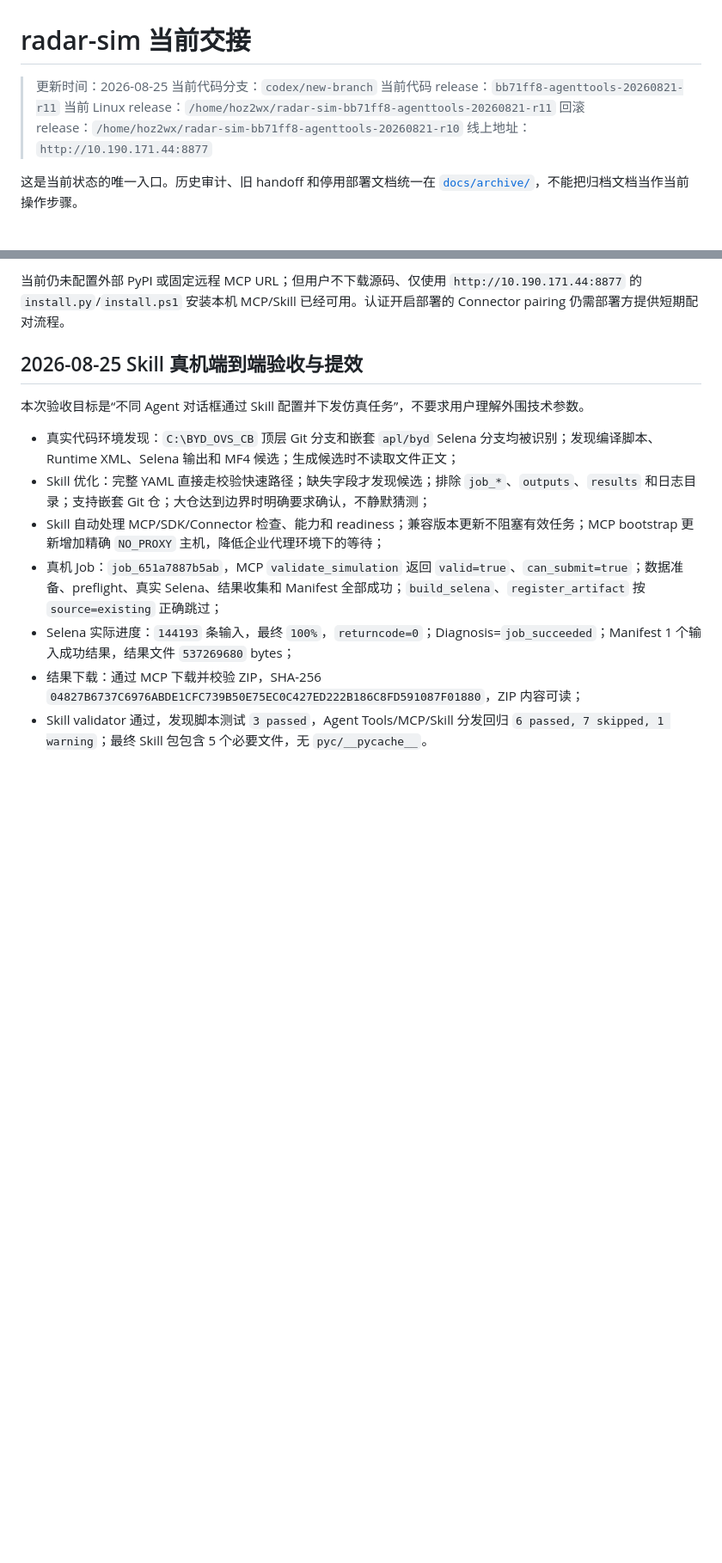
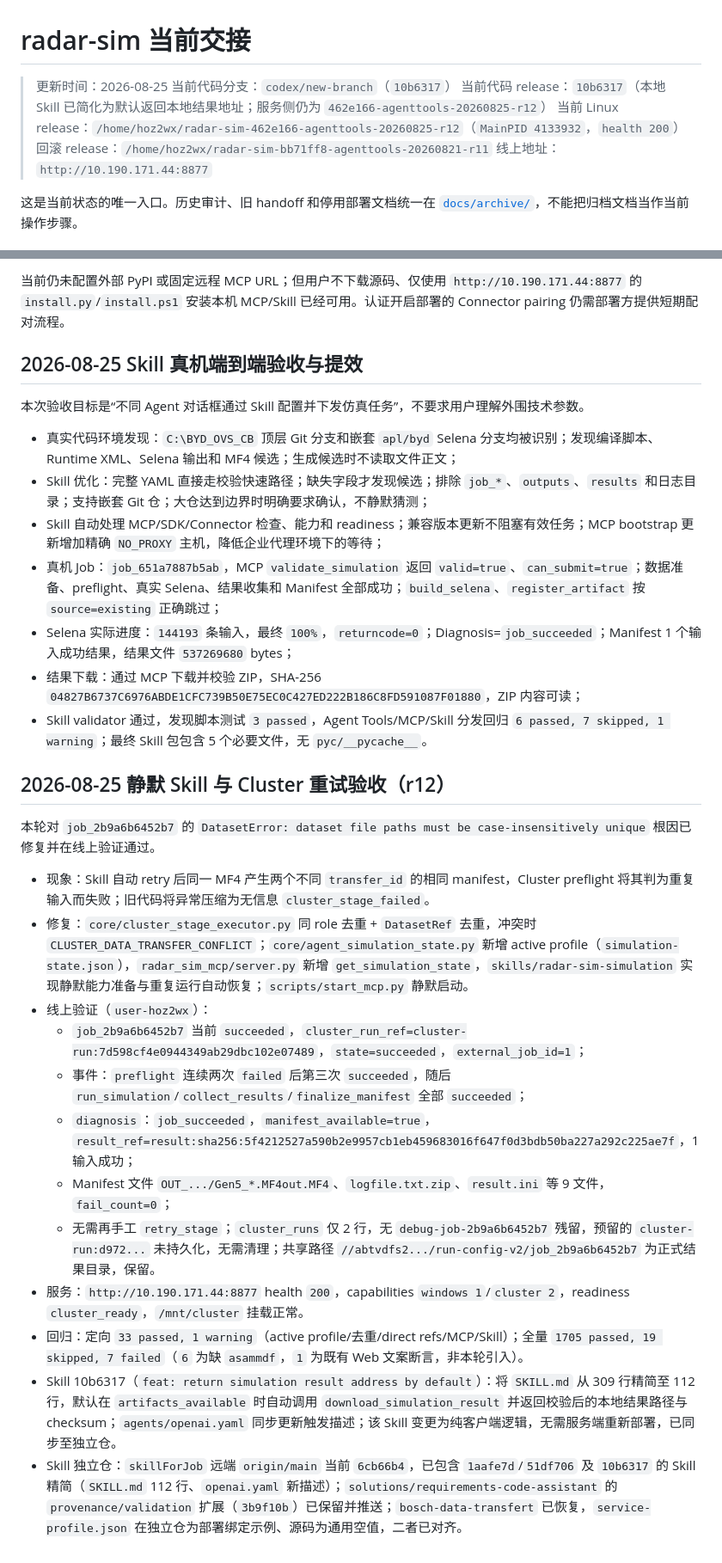
Before and after one commit to Bobs1121/radar-sim, a Markdown page: HANDOFF.md, 2 parts joined by grey strips. Shown at 86% size. GitHub-like rendering; blank space fills up the shorter version.

Commit message:
docs: sync handoff for successful cluster retry and silent skill r12

```diff
--- a/HANDOFF.md
+++ b/HANDOFF.md
@@ -1,10 +1,10 @@
 # radar-sim 当前交接
 
 > 更新时间：2026-08-25
-> 当前代码分支：`codex/new-branch`
-> 当前代码 release：`bb71ff8-agenttools-20260821-r11`
-> 当前 Linux release：`/home/hoz2wx/radar-sim-bb71ff8-agenttools-20260821-r11`
-> 回滚 release：`/home/hoz2wx/radar-sim-bb71ff8-agenttools-20260821-r10`
+> 当前代码分支：`codex/new-branch`（`10b6317`）
+> 当前代码 release：`10b6317`（本地 Skill 已简化为默认返回本地结果地址；服务侧仍为 `462e166-agenttools-20260825-r12`）
+> 当前 Linux release：`/home/hoz2wx/radar-sim-462e166-agenttools-20260825-r12`（`MainPID 4133932`，`health 200`）
+> 回滚 release：`/home/hoz2wx/radar-sim-bb71ff8-agenttools-20260821-r11`
 > 线上地址：`http://10.190.171.44:8877`
 
 这是当前状态的唯一入口。历史审计、旧 handoff 和停用部署文档统一在 [`docs/archive/`](docs/archive/README.md)，不能把归档文档当作当前操作步骤。
@@ -145,3 +149,20 @@ Windows 黑盒验收已通过：从线上地址下载并校验 Bundle；隔离
 - Selena 实际进度：`144193` 条输入，最终 `100%`，`returncode=0`；Diagnosis=`job_succeeded`；Manifest 1 个输入成功结果，结果文件 `537269680` bytes；
 - 结果下载：通过 MCP 下载并校验 ZIP，SHA-256 `04827B6737C6976ABDE1CFC739B50E75EC0C427ED222B186C8FD591087F01880`，ZIP 内容可读；
 - Skill validator 通过，发现脚本测试 `3 passed`，Agent Tools/MCP/Skill 分发回归 `6 passed, 7 skipped, 1 warning`；最终 Skill 包包含 5 个必要文件，无 `pyc/__pycache__`。
+
+## 2026-08-25 静默 Skill 与 Cluster 重试验收（r12）
+
+本轮对 `job_2b9a6b6452b7` 的 `DatasetError: dataset file paths must be case-insensitively unique` 根因已修复并在线上验证通过。
+
+- 现象：Skill 自动 retry 后同一 MF4 产生两个不同 `transfer_id` 的相同 manifest，Cluster preflight 将其判为重复输入而失败；旧代码将异常压缩为无信息 `cluster_stage_failed`。
+- 修复：`core/cluster_stage_executor.py` 同 role 去重 + `DatasetRef` 去重，冲突时 `CLUSTER_DATA_TRANSFER_CONFLICT`；`core/agent_simulation_state.py` 新增 active profile（`simulation-state.json`），`radar_sim_mcp/server.py` 新增 `get_simulation_state`，`skills/radar-sim-simulation` 实现静默能力准备与重复运行自动恢复；`scripts/start_mcp.py` 静默启动。
+- 线上验证（`user-hoz2wx`）：
+  - `job_2b9a6b6452b7` 当前 `succeeded`，`cluster_run_ref=cluster-run:7d598cf4e0944349ab29dbc102e07489`，`state=succeeded`，`external_job_id=1`；
+  - 事件：`preflight` 连续两次 `failed` 后第三次 `succeeded`，随后 `run_simulation`/`collect_results`/`finalize_manifest` 全部 `succeeded`；
+  - `diagnosis`：`job_succeeded`，`manifest_available=true`，`result_ref=result:sha256:5f4212527a590b2e9957cb1eb459683016f647f0d3bdb50ba227a292c225ae7f`，1 输入成功；
+  - Manifest 文件 `OUT_.../Gen5_*.MF4out.MF4`、`logfile.txt.zip`、`result.ini` 等 9 文件，`fail_count=0`；
+  - 无需再手工 `retry_stage`；`cluster_runs` 仅 2 行，无 `debug-job-2b9a6b6452b7` 残留，预留的 `cluster-run:d972...` 未持久化，无需清理；共享路径 `//abtvdfs2.../run-config-v2/job_2b9a6b6452b7` 为正式结果目录，保留。
+- 服务：`http://10.190.171.44:8877` health `200`，capabilities `windows 1`/`cluster 2`，readiness `cluster_ready`，`/mnt/cluster` 挂载正常。
+- 回归：定向 `33 passed, 1 warning`（active profile/去重/direct refs/MCP/Skill）；全量 `1705 passed, 19 skipped, 7 failed`（`6` 为缺 `asammdf`，`1` 为既有 Web 文案断言，非本轮引入）。
+- Skill 10b6317（`feat: return simulation result address by default`）：将 `SKILL.md` 从 309 行精简至 112 行，默认在 `artifacts_available` 时自动调用 `download_simulation_result` 并返回校验后的本地结果路径与 checksum；`agents/openai.yaml` 同步更新触发描述；该 Skill 变更为纯客户端逻辑，无需服务端重新部署，已同步至独立仓。
+- Skill 独立仓：`skillForJob` 远端 `origin/main` 当前 `6cb66b4`，已包含 `1aafe7d`/`51df706` 及 `10b6317` 的 Skill 精简（`SKILL.md` 112 行、`openai.yaml` 新描述）；`solutions/requirements-code-assistant` 的 `provenance/validation` 扩展（`3b9f10b`）已保留并推送；`bosch-data-transfert` 已恢复，`service-profile.json` 在独立仓为部署绑定示例、源码为通用空值，二者已对齐。
```
Also changed, not shown: other parts of HANDOFF.md (+6 -2 lines).
